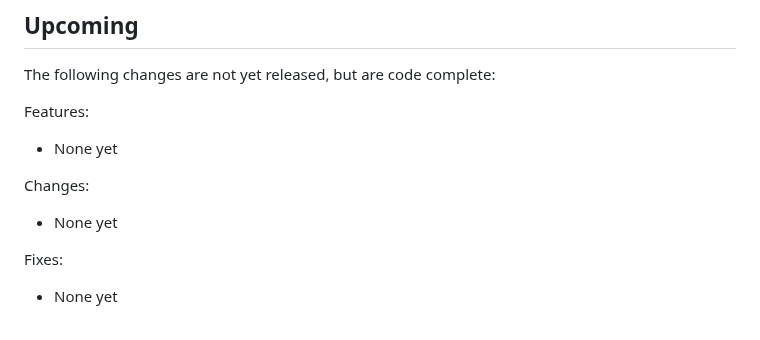
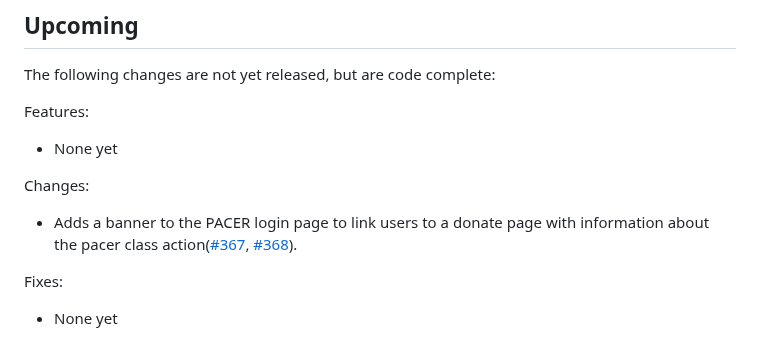
Before and after one commit to freelawproject/recap-chrome, a Markdown page: CHANGES.md, the part around the change. Drawn GitHub-style.

Commit message:
docs(changelog): Updates the changes.md file

```diff
--- a/CHANGES.md
+++ b/CHANGES.md
@@ -8,7 +8,7 @@ Features:
  - None yet
 
 Changes:
- - None yet
+ - Adds a banner to the PACER login page to link users to a donate page with information about the pacer class action([#367](https://github.com/freelawproject/recap/issues/367), [#368](https://github.com/freelawproject/recap-chrome/pull/368)).
 
 Fixes:
  - None yet
```
